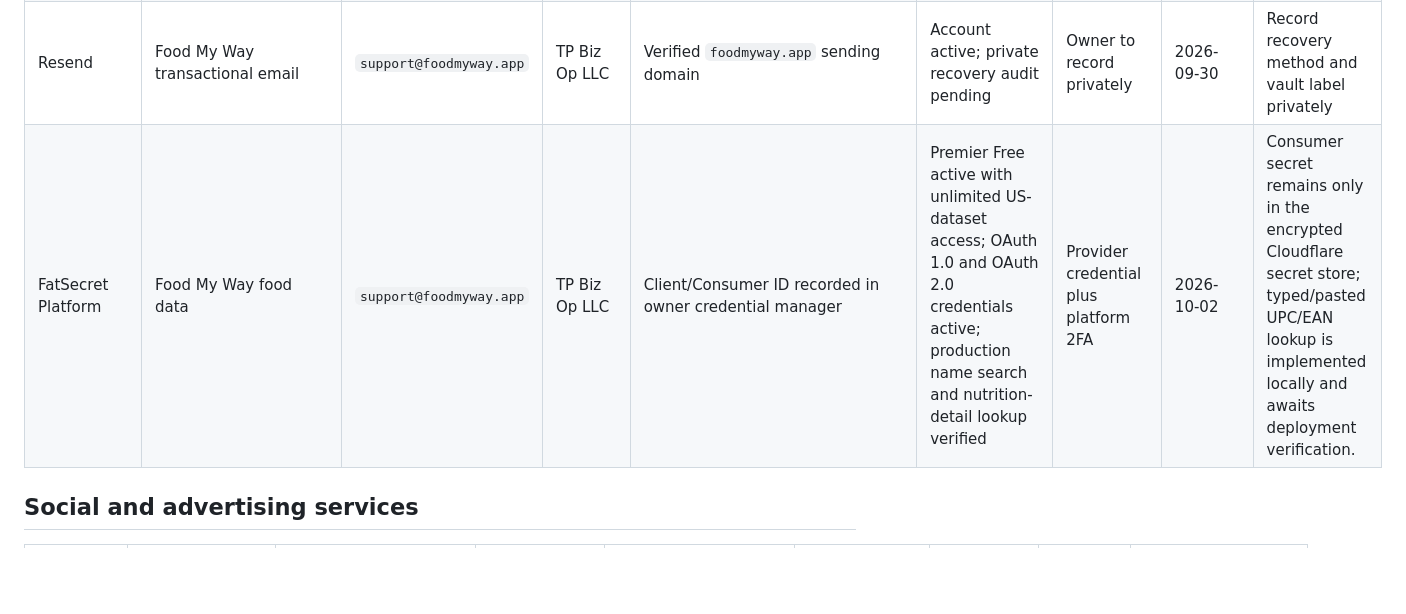
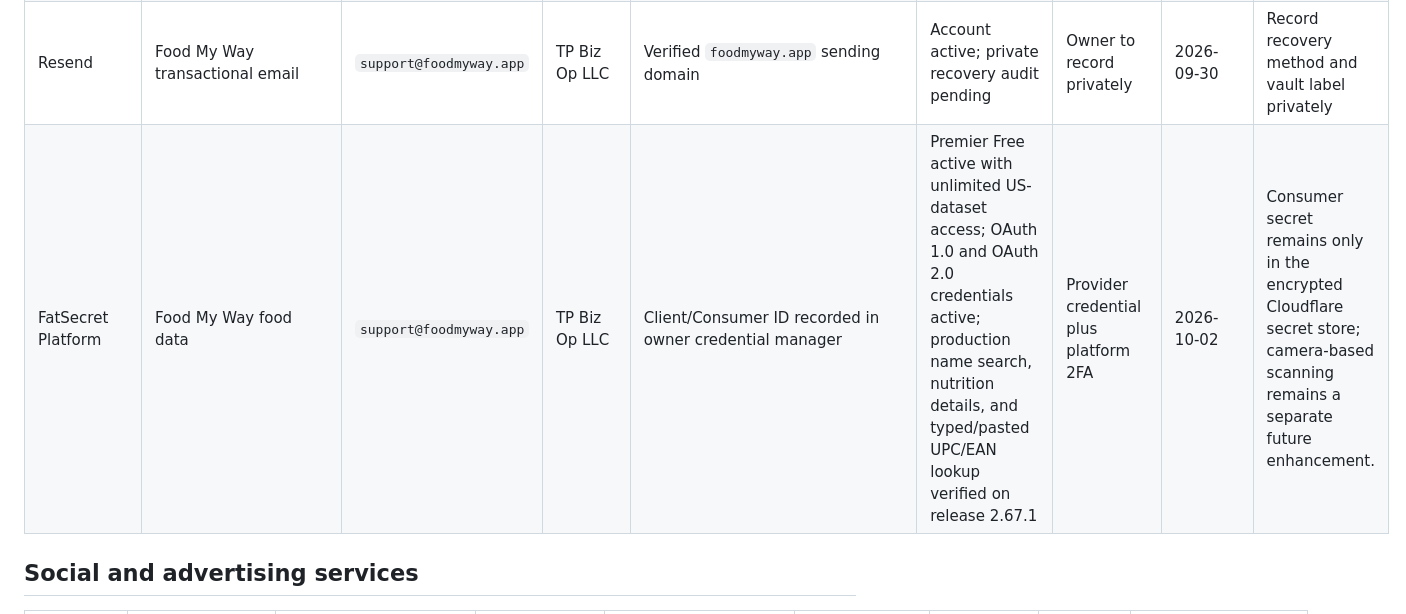
Before and after one commit to smarmytank-ui/Pickyeater, a Markdown page: ACCOUNT_OWNERSHIP_REGISTRY.md, the part around the change. GitHub-like rendering; blank space fills up the shorter version.

Commit message:
docs: verify production barcode lookup

```diff
--- a/ACCOUNT_OWNERSHIP_REGISTRY.md
+++ b/ACCOUNT_OWNERSHIP_REGISTRY.md
@@ -22,7 +22,7 @@ This is an ownership and recovery index, not a password file. Never enter passwo
 | Cloudflare | Food My Way infrastructure | Existing account session; exact login identity pending owner audit | TP Biz Op LLC | Account `4aea17af632a4607a8a0974c3729553e` | Session and billing method verified; recovery audit pending | Owner to record privately | 2026-09-30 | Record login identity, 2FA type, and private vault label |
 | Stripe | Food My Way | `support@foodmyway.app` | TP Biz Op LLC | `acct_1UKOU3FKY5YgNIrM` | Two-factor authentication verified; private recovery details excluded | Owner to record privately | 2026-09-30 | Add payout bank account personally; never record banking data here |
 | Resend | Food My Way transactional email | `support@foodmyway.app` | TP Biz Op LLC | Verified `foodmyway.app` sending domain | Account active; private recovery audit pending | Owner to record privately | 2026-09-30 | Record recovery method and vault label privately |
-| FatSecret Platform | Food My Way food data | `support@foodmyway.app` | TP Biz Op LLC | Client/Consumer ID recorded in owner credential manager | Premier Free active with unlimited US-dataset access; OAuth 1.0 and OAuth 2.0 credentials active; production name search and nutrition-detail lookup verified | Provider credential plus platform 2FA | 2026-10-02 | Consumer secret remains only in the encrypted Cloudflare secret store; typed/pasted UPC/EAN lookup is implemented locally and awaits deployment verification. |
+| FatSecret Platform | Food My Way food data | `support@foodmyway.app` | TP Biz Op LLC | Client/Consumer ID recorded in owner credential manager | Premier Free active with unlimited US-dataset access; OAuth 1.0 and OAuth 2.0 credentials active; production name search, nutrition details, and typed/pasted UPC/EAN lookup verified on release 2.67.1 | Provider credential plus platform 2FA | 2026-10-02 | Consumer secret remains only in the encrypted Cloudflare secret store; camera-based scanning remains a separate future enhancement. |
 
 ## Social and advertising services
 
```
